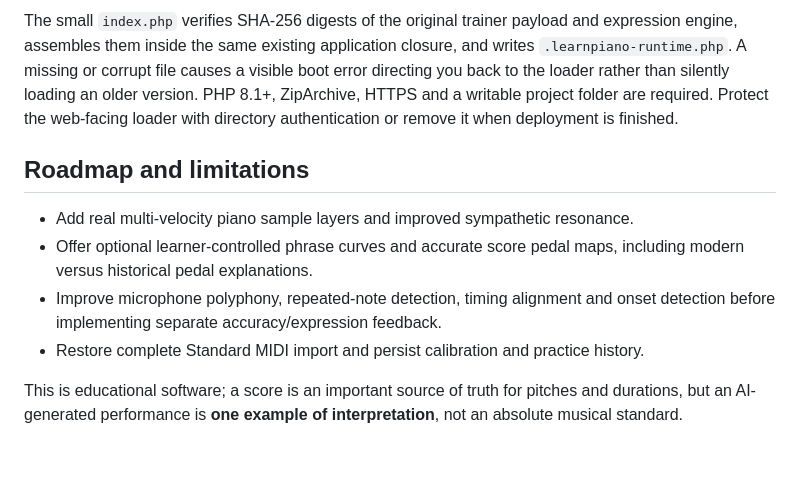
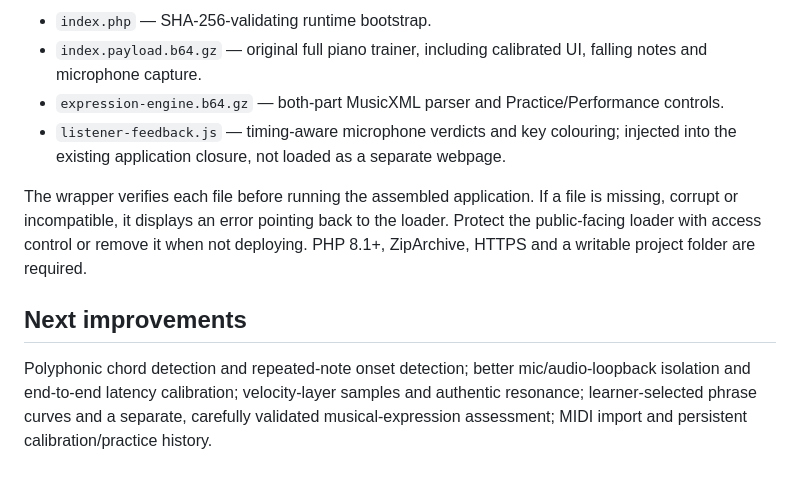
Before and after one commit to efrgdgr0024345/learnpaino, a Markdown page: README.md, the part around one of its changes. Drawn GitHub-style.

```diff
--- a/README.md
+++ b/README.md
@@ -46,11 +39,11 @@ Use **Diagnostics** to copy a report, or inspect the server's `piano_debug.log`.
 
-The small `index.php` verifies SHA-256 digests of the original trainer payload and expression engine, assembles them inside the same existing application closure, and writes `.learnpiano-runtime.php`. A missing or corrupt file causes a visible boot error directing you back to the loader rather than silently loading an older version. PHP 8.1+, ZipArchive, HTTPS and a writable project folder are required. Protect the web-facing loader with directory authentication or remove it when deployment is finished.
+- `index.php` — SHA-256-validating runtime bootstrap.
+- `index.payload.b64.gz` — original full piano trainer, including calibrated UI, falling notes and microphone capture.
+- `expression-engine.b64.gz` — both-part MusicXML parser and Practice/Performance controls.
+- `listener-feedback.js` — timing-aware microphone verdicts and key colouring; injected into the existing application closure, not loaded as a separate webpage.
 
-## Roadmap and limitations
+The wrapper verifies each file before running the assembled application. If a file is missing, corrupt or incompatible, it displays an error pointing back to the loader. Protect the public-facing loader with access control or remove it when not deploying. PHP 8.1+, ZipArchive, HTTPS and a writable project folder are required.
 
-- Add real multi-velocity piano sample layers and improved sympathetic resonance.
-- Offer optional learner-controlled phrase curves and accurate score pedal maps, including modern versus historical pedal explanations.
-- Improve microphone polyphony, repeated-note detection, timing alignment and onset detection before implementing separate accuracy/expression feedback.
-- Restore complete Standard MIDI import and persist calibration and practice history.
+## Next improvements
 
-This is educational software; a score is an important source of truth for pitches and durations, but an AI-generated performance is **one example of interpretation**, not an absolute musical standard.
+Polyphonic chord detection and repeated-note onset detection; better mic/audio-loopback isolation and end-to-end latency calibration; velocity-layer samples and authentic resonance; learner-selected phrase curves and a separate, carefully validated musical-expression assessment; MIDI import and persistent calibration/practice history.
```
Also changed, not shown: other parts of README.md (+21 -28 lines).
